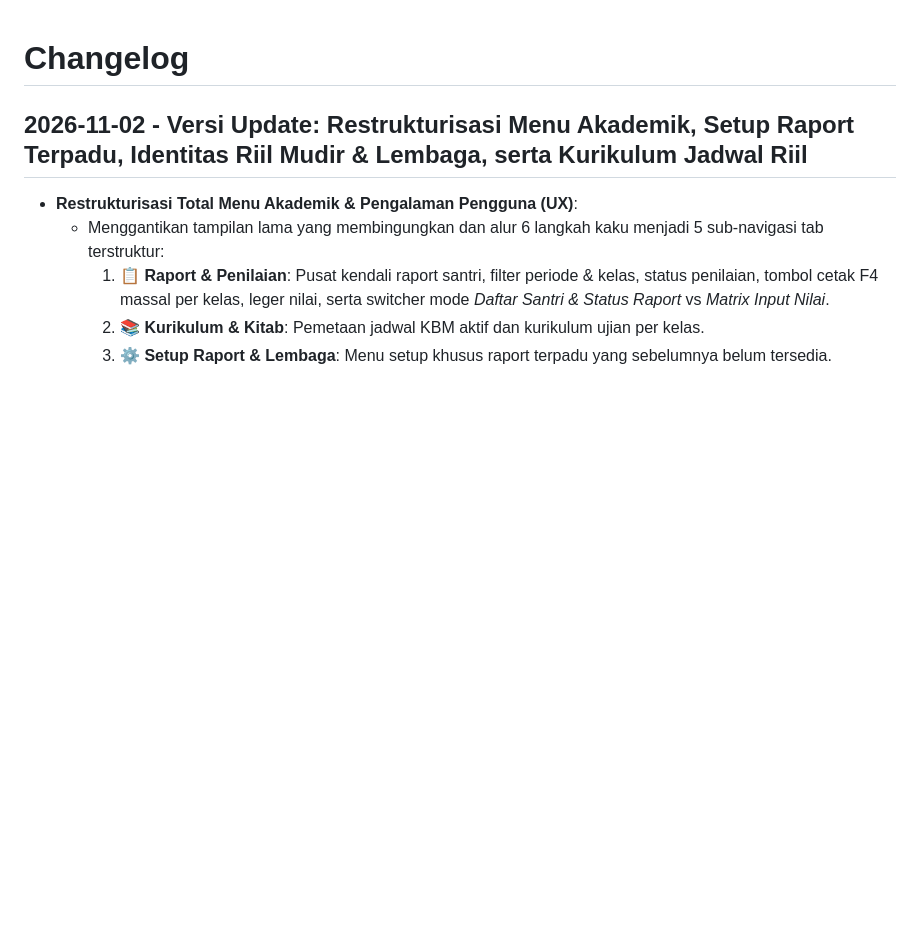
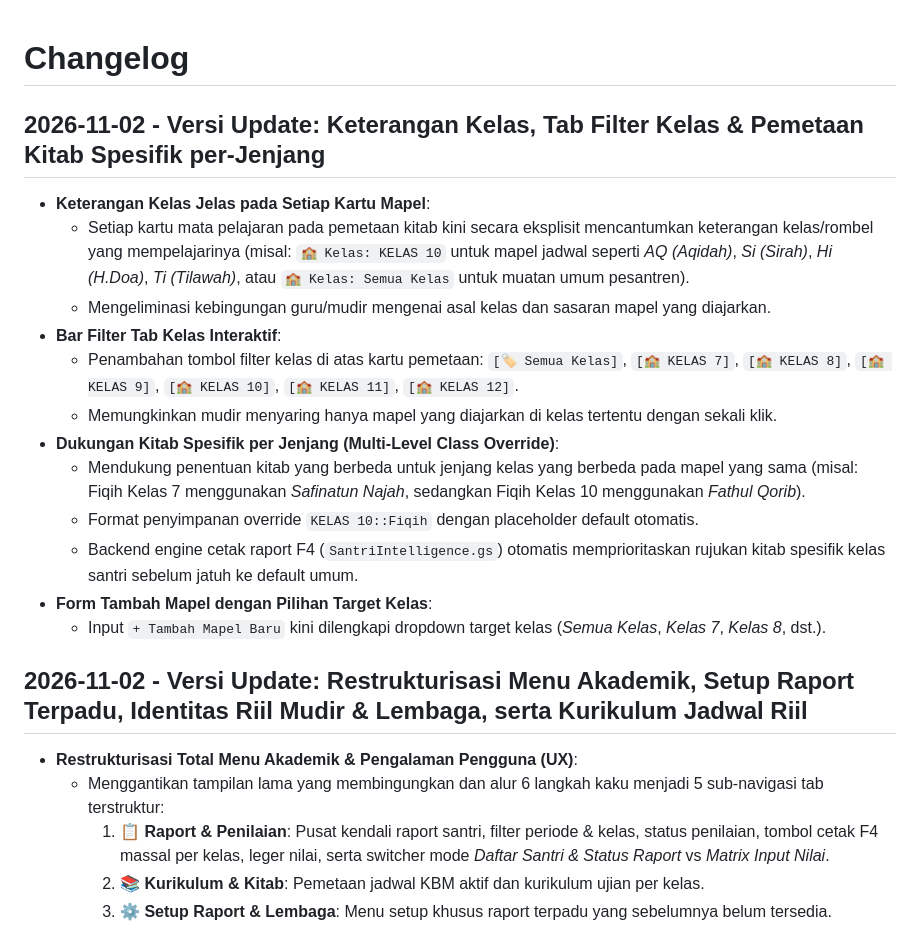
Before and after one commit to dnzykreatif-dev/-Santri-Analytics-Open-source-student-memorization-behavior-attendance-and-reporting-system, a Markdown page: CHANGELOG.md, the part around the change. Drawn GitHub-style; blank space fills up the shorter version.

Commit message:
docs: catat changelog penambahan keterangan kelas dan filter kelas pemetaan kitab

```diff
--- a/CHANGELOG.md
+++ b/CHANGELOG.md
@@ -1,4 +1,19 @@
 # Changelog
+
+## 2026-11-02 - Versi Update: Keterangan Kelas, Tab Filter Kelas & Pemetaan Kitab Spesifik per-Jenjang
+
+- **Keterangan Kelas Jelas pada Setiap Kartu Mapel**:
+  - Setiap kartu mata pelajaran pada pemetaan kitab kini secara eksplisit mencantumkan keterangan kelas/rombel yang mempelajarinya (misal: `🏫 Kelas: KELAS 10` untuk mapel jadwal seperti *AQ (Aqidah)*, *Si (Sirah)*, *Hi (H.Doa)*, *Ti (Tilawah)*, atau `🏫 Kelas: Semua Kelas` untuk muatan umum pesantren).
+  - Mengeliminasi kebingungan guru/mudir mengenai asal kelas dan sasaran mapel yang diajarkan.
+- **Bar Filter Tab Kelas Interaktif**:
+  - Penambahan tombol filter kelas di atas kartu pemetaan: `[🏷️ Semua Kelas]`, `[🏫 KELAS 7]`, `[🏫 KELAS 8]`, `[🏫 KELAS 9]`, `[🏫 KELAS 10]`, `[🏫 KELAS 11]`, `[🏫 KELAS 12]`.
+  - Memungkinkan mudir menyaring hanya mapel yang diajarkan di kelas tertentu dengan sekali klik.
+- **Dukungan Kitab Spesifik per Jenjang (Multi-Level Class Override)**:
+  - Mendukung penentuan kitab yang berbeda untuk jenjang kelas yang berbeda pada mapel yang sama (misal: Fiqih Kelas 7 menggunakan *Safinatun Najah*, sedangkan Fiqih Kelas 10 menggunakan *Fathul Qorib*).
+  - Format penyimpanan override `KELAS 10::Fiqih` dengan placeholder default otomatis.
+  - Backend engine cetak raport F4 (`SantriIntelligence.gs`) otomatis memprioritaskan rujukan kitab spesifik kelas santri sebelum jatuh ke default umum.
+- **Form Tambah Mapel dengan Pilihan Target Kelas**:
+  - Input `+ Tambah Mapel Baru` kini dilengkapi dropdown target kelas (*Semua Kelas*, *Kelas 7*, *Kelas 8*, dst.).
 
 ## 2026-11-02 - Versi Update: Restrukturisasi Menu Akademik, Setup Raport Terpadu, Identitas Riil Mudir & Lembaga, serta Kurikulum Jadwal Riil
 
```
